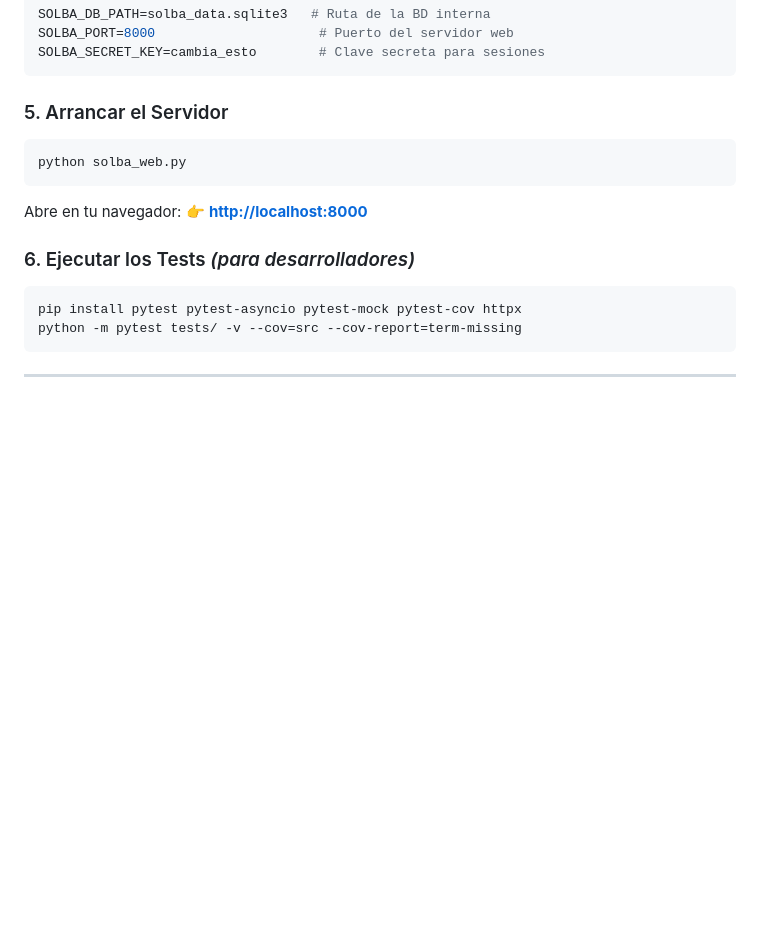
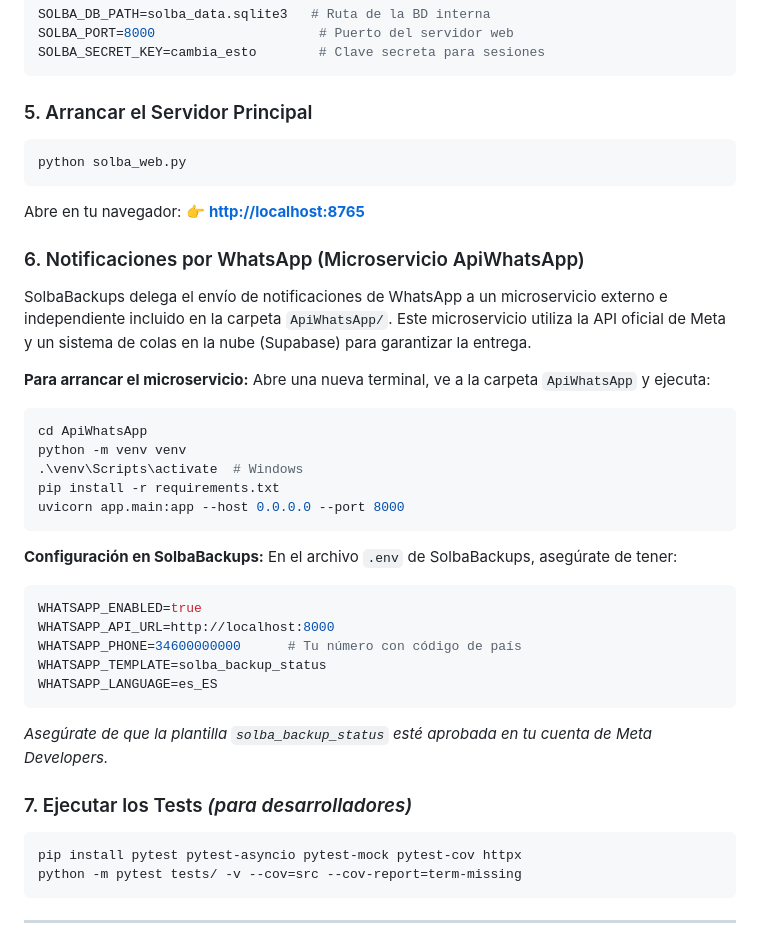
Before and after one commit to Davidcode-ai/SolbaBackups, a Markdown page: README.md, the part around the change. Rendered like a GitHub page; blank space fills up the shorter version.

Commit message:
docs: actualizar documentación para incluir instrucciones detalladas de ApiWhatsApp

````diff
--- a/README.md
+++ b/README.md
@@ -131,15 +131,40 @@ SOLBA_PORT=8000                     # Puerto del servidor web
 SOLBA_SECRET_KEY=cambia_esto        # Clave secreta para sesiones
 ```
 
-### 5. Arrancar el Servidor
+### 5. Arrancar el Servidor Principal
 
 ```bash
 python solba_web.py
 ```
 
-Abre en tu navegador: 👉 **[http://localhost:8000](http://localhost:8000)**
+Abre en tu navegador: 👉 **[http://localhost:8765](http://localhost:8765)**
 
-### 6. Ejecutar los Tests *(para desarrolladores)*
+### 6. Notificaciones por WhatsApp (Microservicio ApiWhatsApp)
+
+SolbaBackups delega el envío de notificaciones de WhatsApp a un microservicio externo e independiente incluido en la carpeta `ApiWhatsApp/`. Este microservicio utiliza la API oficial de Meta y un sistema de colas en la nube (Supabase) para garantizar la entrega.
+
+**Para arrancar el microservicio:**
+Abre una nueva terminal, ve a la carpeta `ApiWhatsApp` y ejecuta:
+```bash
+cd ApiWhatsApp
+python -m venv venv
+.\venv\Scripts\activate  # Windows
+pip install -r requirements.txt
+uvicorn app.main:app --host 0.0.0.0 --port 8000
+```
+
+**Configuración en SolbaBackups:**
+En el archivo `.env` de SolbaBackups, asegúrate de tener:
+```env
+WHATSAPP_ENABLED=true
+WHATSAPP_API_URL=http://localhost:8000
+WHATSAPP_PHONE=34600000000      # Tu número con código de país
+WHATSAPP_TEMPLATE=solba_backup_status
+WHATSAPP_LANGUAGE=es_ES
+```
+*Asegúrate de que la plantilla `solba_backup_status` esté aprobada en tu cuenta de Meta Developers.*
+
+### 7. Ejecutar los Tests *(para desarrolladores)*
 
 ```bash
 pip install pytest pytest-asyncio pytest-mock pytest-cov httpx
````
Also changed, not shown: ApiWhatsApp/README.md (added, +120 -0 lines).
